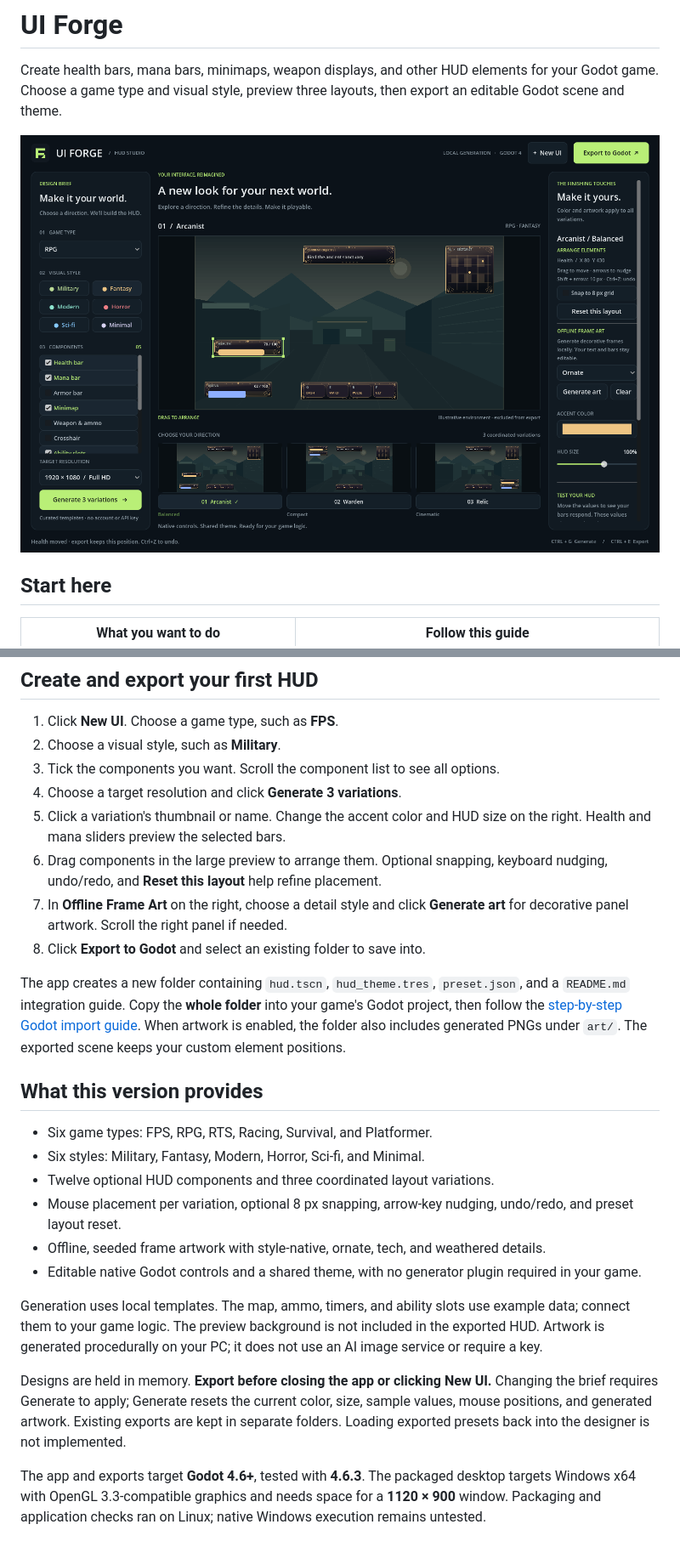
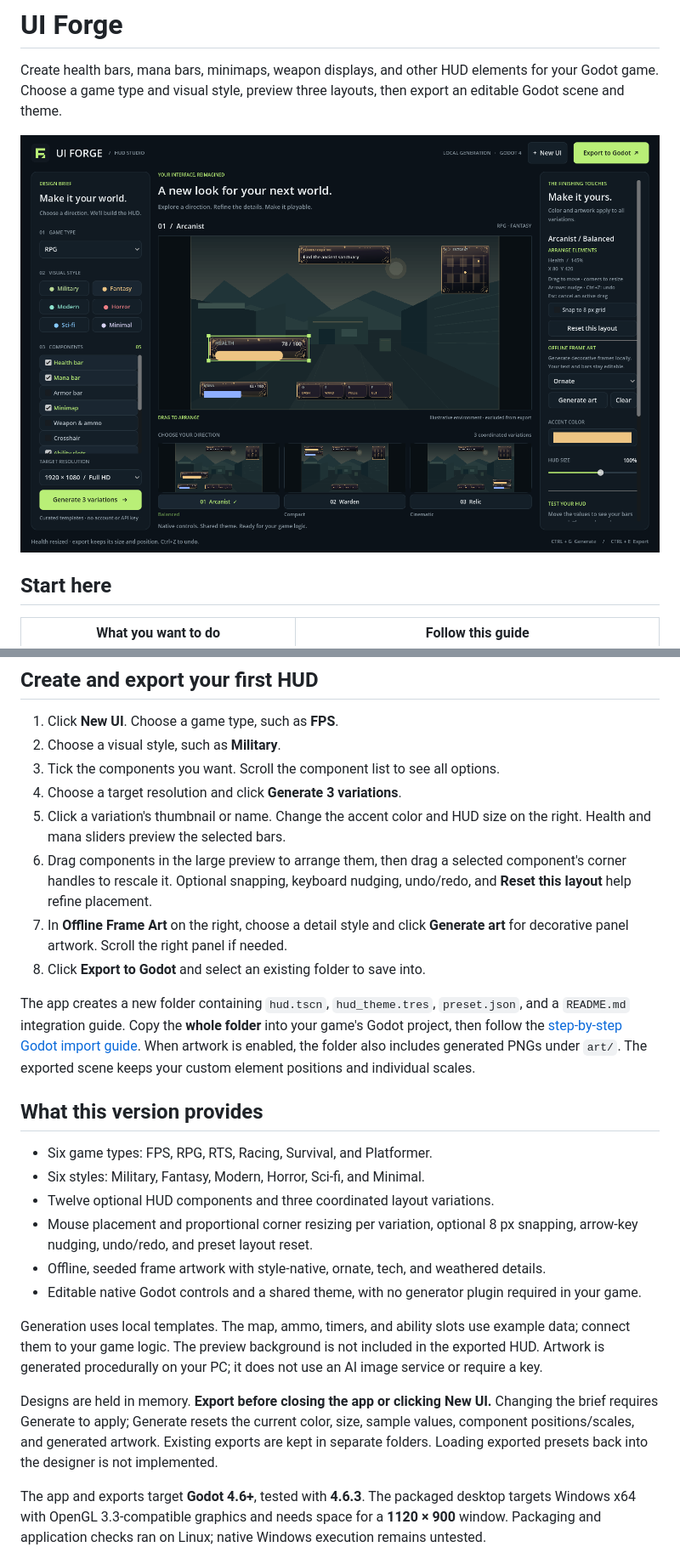
Before and after one commit to Ruslanf89/UI_Generator, a Markdown page: README.md, 2 parts joined by grey strips. Shown at 85% size. GitHub-like rendering; pictures changed too: docs/screenshot.png.

Commit message:
Add mouse resizing and in-editor Git updates

```diff
--- a/README.md
+++ b/README.md
@@ -39,8 +39,9 @@ project rather than a ready-to-run Windows executable.
 4. Choose a target resolution and click **Generate 3 variations**.
 5. Click a variation's thumbnail or name. Change the accent color and HUD size
    on the right. Health and mana sliders preview the selected bars.
-6. Drag components in the large preview to arrange them. Optional snapping,
-   keyboard nudging, undo/redo, and **Reset this layout** help refine placement.
+6. Drag components in the large preview to arrange them, then drag a selected
+   component's corner handles to rescale it. Optional snapping, keyboard
+   nudging, undo/redo, and **Reset this layout** help refine placement.
 7. In **Offline Frame Art** on the right, choose a detail style and click
    **Generate art** for decorative panel artwork. Scroll the right panel if needed.
 8. Click **Export to Godot** and select an existing folder to save into.
@@ -50,14 +51,15 @@ The app creates a new folder containing `hud.tscn`, `hud_theme.tres`,
 your game's Godot project, then follow the
 [step-by-step Godot import guide](docs/godot-guide.md#add-an-exported-hud-to-your-game).
 When artwork is enabled, the folder also includes generated PNGs under `art/`.
-The exported scene keeps your custom element positions.
+The exported scene keeps your custom element positions and individual scales.
 
 ## What this version provides
 
 - Six game types: FPS, RPG, RTS, Racing, Survival, and Platformer.
 - Six styles: Military, Fantasy, Modern, Horror, Sci-fi, and Minimal.
 - Twelve optional HUD components and three coordinated layout variations.
-- Mouse placement per variation, optional 8 px snapping, arrow-key nudging,
+- Mouse placement and proportional corner resizing per variation, optional
+  8 px snapping, arrow-key nudging,
   undo/redo, and preset layout reset.
 - Offline, seeded frame artwork with style-native, ornate, tech, and weathered details.
 - Editable native Godot controls and a shared theme, with no generator plugin
@@ -70,10 +72,9 @@ it does not use an AI image service or require a key.
 
 Designs are held in memory. **Export before closing the app or clicking New UI.**
 Changing the brief requires Generate to apply; Generate resets the current
-color, size, sample values, mouse positions, and generated artwork. Existing
-exports are kept in
-separate folders. Loading exported presets back into the designer is not
-implemented.
+color, size, sample values, component positions/scales, and generated artwork.
+Existing exports are kept in separate folders. Loading exported presets back
+into the designer is not implemented.
 
 The app and exports target **Godot 4.6+**, tested with **4.6.3**. The packaged
 desktop targets Windows x64 with OpenGL 3.3-compatible graphics and needs space
```
Also changed, not shown: docs/godot-guide.md (+2 -2 lines), docs/windows-guide.md (+25 -7 lines), 13 other files.
